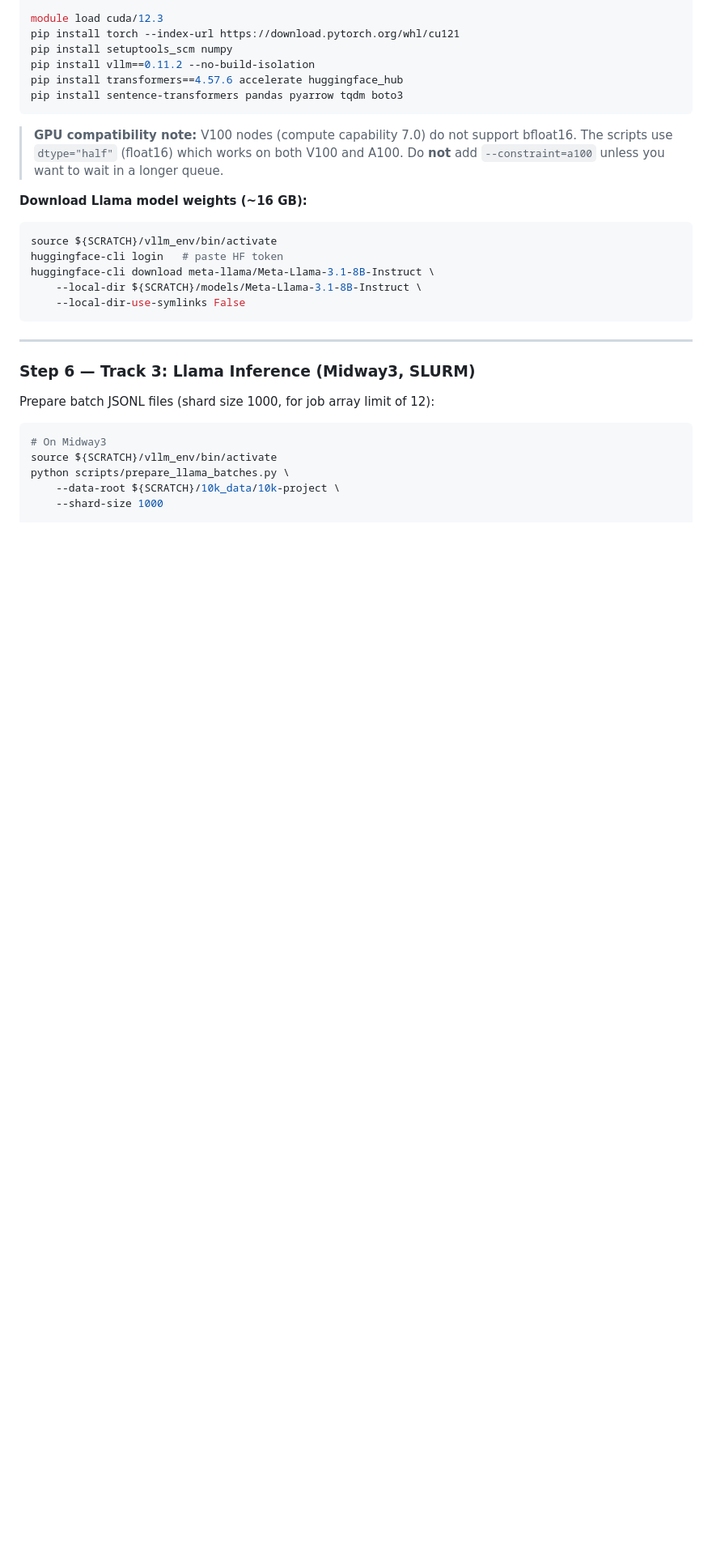
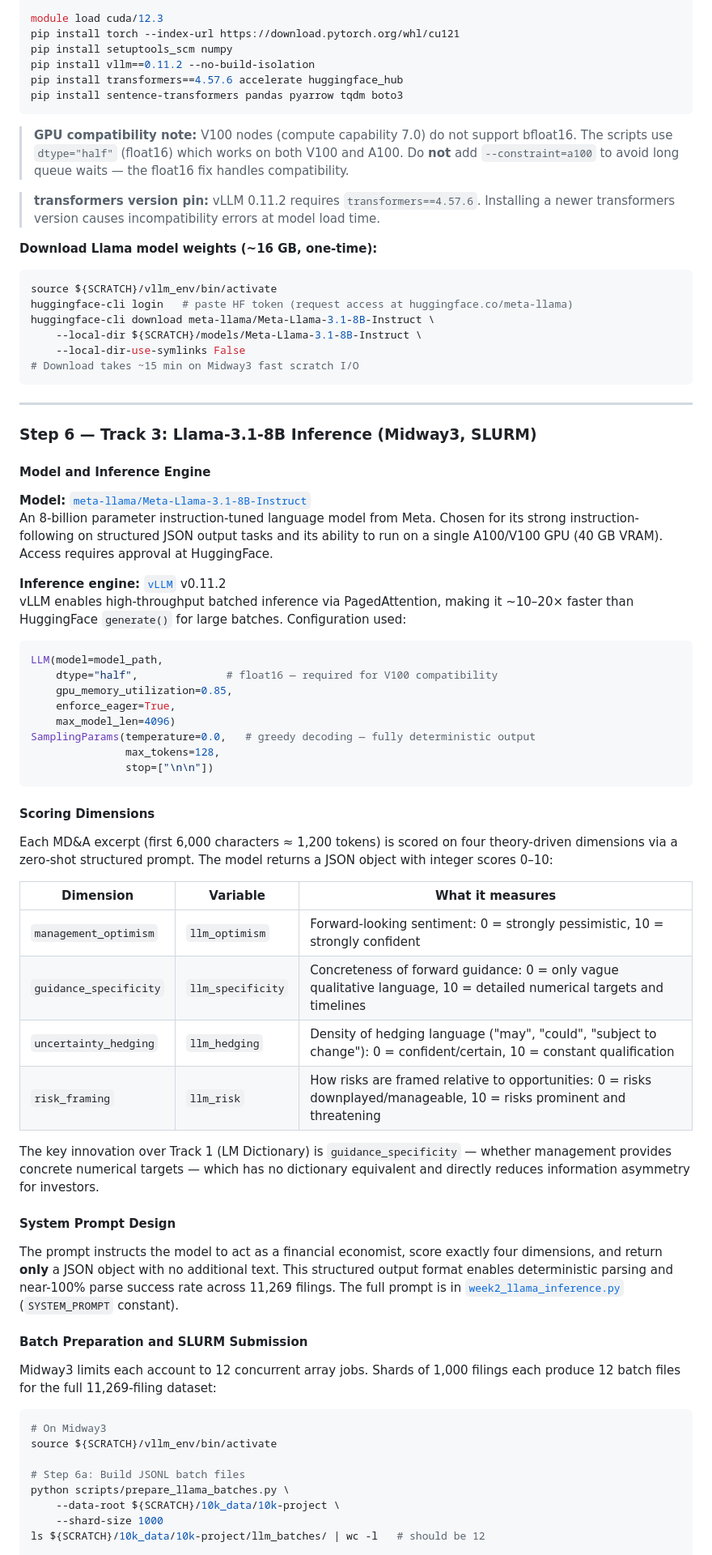
Before and after one commit to yulinwang123/10k-llm-event-study, a Markdown page: README.md, the part around one of its changes. Shown at 81% size. Drawn GitHub-style; blank space fills up the shorter version.

Commit message:
Expand Llama deployment docs: model, vLLM config, scoring dimensions, SLURM setup

````diff
--- a/README.md
+++ b/README.md
@@ -228,27 +228,70 @@ pip install transformers==4.57.6 accelerate huggingface_hub
 pip install sentence-transformers pandas pyarrow tqdm boto3
 ```
 
-> **GPU compatibility note:** V100 nodes (compute capability 7.0) do not support bfloat16. The scripts use `dtype="half"` (float16) which works on both V100 and A100. Do **not** add `--constraint=a100` unless you want to wait in a longer queue.
+> **GPU compatibility note:** V100 nodes (compute capability 7.0) do not support bfloat16. The scripts use `dtype="half"` (float16) which works on both V100 and A100. Do **not** add `--constraint=a100` to avoid long queue waits — the float16 fix handles compatibility.
 
-**Download Llama model weights (~16 GB):**
+> **transformers version pin:** vLLM 0.11.2 requires `transformers==4.57.6`. Installing a newer transformers version causes incompatibility errors at model load time.
+
+**Download Llama model weights (~16 GB, one-time):**
 ```bash
 source ${SCRATCH}/vllm_env/bin/activate
-huggingface-cli login   # paste HF token
+huggingface-cli login   # paste HF token (request access at huggingface.co/meta-llama)
 huggingface-cli download meta-llama/Meta-Llama-3.1-8B-Instruct \
     --local-dir ${SCRATCH}/models/Meta-Llama-3.1-8B-Instruct \
     --local-dir-use-symlinks False
+# Download takes ~15 min on Midway3 fast scratch I/O
 ```
 
 ---
 
-### Step 6 — Track 3: Llama Inference (Midway3, SLURM)
+### Step 6 — Track 3: Llama-3.1-8B Inference (Midway3, SLURM)
 
-Prepare batch JSONL files (shard size 1000, for job array limit of 12):
+#### Model and Inference Engine
+
+**Model:** [`meta-llama/Meta-Llama-3.1-8B-Instruct`](https://huggingface.co/meta-llama/Meta-Llama-3.1-8B-Instruct)
+An 8-billion parameter instruction-tuned language model from Meta. Chosen for its strong instruction-following on structured JSON output tasks and its ability to run on a single A100/V100 GPU (40 GB VRAM). Access requires approval at HuggingFace.
+
+**Inference engine:** [`vLLM`](https://github.com/vllm-project/vllm) v0.11.2
+vLLM enables high-throughput batched inference via PagedAttention, making it ~10–20× faster than HuggingFace `generate()` for large batches. Configuration used:
+```python
+LLM(model=model_path,
+    dtype="half",              # float16 — required for V100 compatibility
+    gpu_memory_utilization=0.85,
+    enforce_eager=True,
+    max_model_len=4096)
+SamplingParams(temperature=0.0,   # greedy decoding — fully deterministic output
+               max_tokens=128,
+               stop=["\n\n"])
+```
+
+#### Scoring Dimensions
+
+Each MD&A excerpt (first 6,000 characters ≈ 1,200 tokens) is scored on four theory-driven dimensions via a zero-shot structured prompt. The model returns a JSON object with integer scores 0–10:
+
+| Dimension | Variable | What it measures |
+|-----------|----------|-----------------|
+| `management_optimism` | `llm_optimism` | Forward-looking sentiment: 0 = strongly pessimistic, 10 = strongly confident |
+| `guidance_specificity` | `llm_specificity` | Concreteness of forward guidance: 0 = only vague qualitative language, 10 = detailed numerical targets and timelines |
+| `uncertainty_hedging` | `llm_hedging` | Density of hedging language ("may", "could", "subject to change"): 0 = confident/certain, 10 = constant qualification |
+| `risk_framing` | `llm_risk` | How risks are framed relative to opportunities: 0 = risks downplayed/manageable, 10 = risks prominent and threatening |
+
+The key innovation over Track 1 (LM Dictionary) is `guidance_specificity` — whether management provides concrete numerical targets — which has no dictionary equivalent and directly reduces information asymmetry for investors.
+
+#### System Prompt Design
+
+The prompt instructs the model to act as a financial economist, score exactly four dimensions, and return **only** a JSON object with no additional text. This structured output format enables deterministic parsing and near-100% parse success rate across 11,269 filings. The full prompt is in [`week2_llama_inference.py`](week2_llama_inference.py) (`SYSTEM_PROMPT` constant).
+
+#### Batch Preparation and SLURM Submission
+
+Midway3 limits each account to 12 concurrent array jobs. Shards of 1,000 filings each produce 12 batch files for the full 11,269-filing dataset:
 
 ```bash
 # On Midway3
 source ${SCRATCH}/vllm_env/bin/activate
+
+# Step 6a: Build JSONL batch files
 python scripts/prepare_llama_batches.py \
     --data-root ${SCRATCH}/10k_data/10k-project \
     --shard-size 1000
+ls ${SCRATCH}/10k_data/10k-project/llm_batches/ | wc -l   # should be 12
 
````
Also changed, not shown: other parts of README.md (+23 -10 lines).
